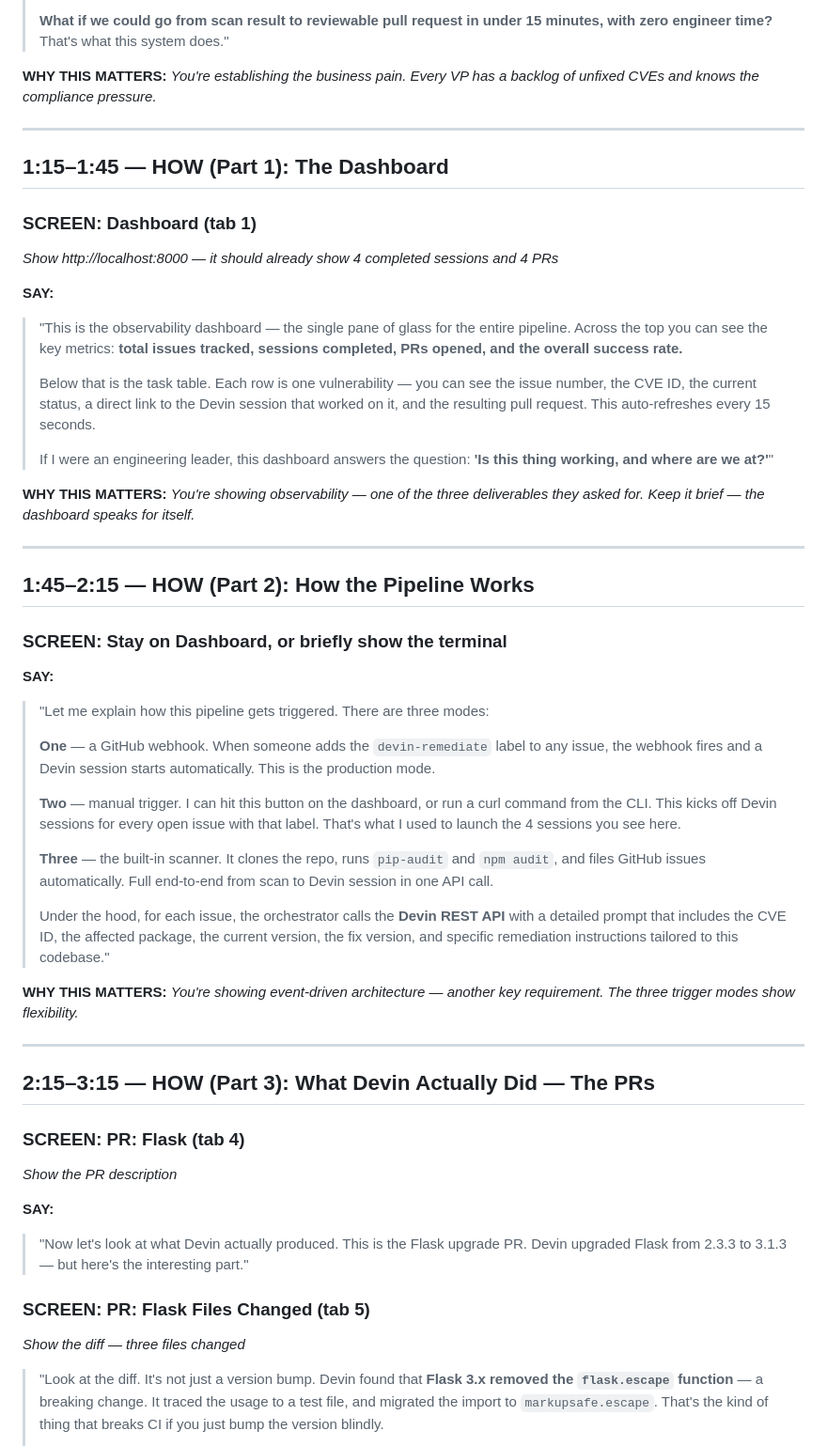
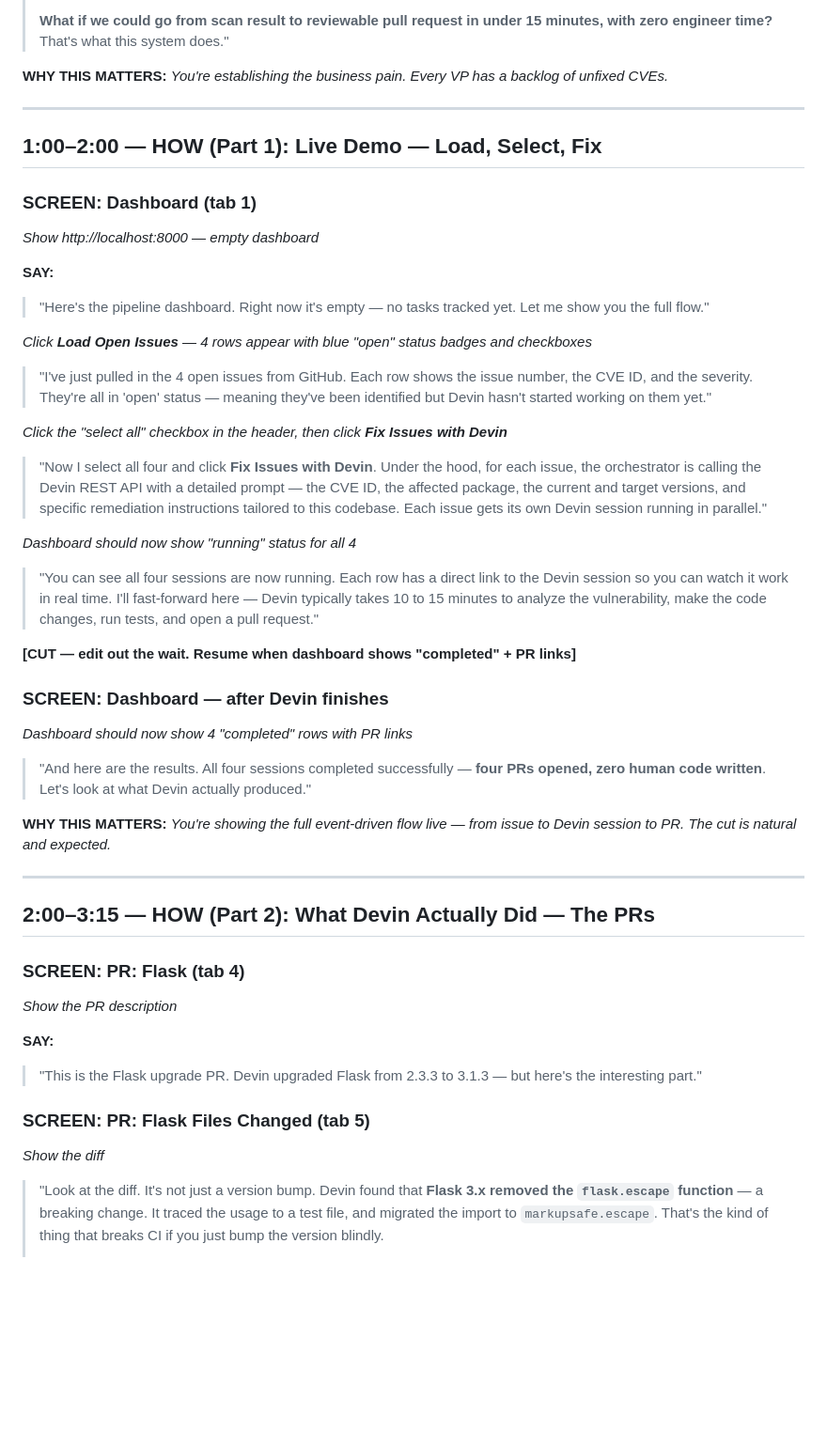
Before and after one commit to bsunders/devin-exercise, a Markdown page: docs/demo-script-5min.md, the part around one of its changes. Shown at 94% size. Rendered like a GitHub page; blank space fills up the shorter version.

```diff
--- a/docs/demo-script-5min.md
+++ b/docs/demo-script-5min.md
@@ -59,55 +74,51 @@ The numbers change each time you reset. Just navigate to them manually.
 >
 > **What if we could go from scan result to reviewable pull request in under 15 minutes, with zero engineer time?** That's what this system does."
 
-**WHY THIS MATTERS:** *You're establishing the business pain. Every VP has a backlog of unfixed CVEs and knows the compliance pressure.*
+**WHY THIS MATTERS:** *You're establishing the business pain. Every VP has a backlog of unfixed CVEs.*
 
 ---
 
-## 1:15–1:45 — HOW (Part 1): The Dashboard
+## 1:00–2:00 — HOW (Part 1): Live Demo — Load, Select, Fix
 
 ### SCREEN: Dashboard (tab 1)
-*Show http://localhost:8000 — it should already show 4 completed sessions and 4 PRs*
+*Show http://localhost:8000 — empty dashboard*
 
 **SAY:**
-> "This is the observability dashboard — the single pane of glass for the entire pipeline. Across the top you can see the key metrics: **total issues tracked, sessions completed, PRs opened, and the overall success rate.**
->
-> Below that is the task table. Each row is one vulnerability — you can see the issue number, the CVE ID, the current status, a direct link to the Devin session that worked on it, and the resulting pull request. This auto-refreshes every 15 seconds.
->
-> If I were an engineering leader, this dashboard answers the question: **'Is this thing working, and where are we at?'**"
+> "Here's the pipeline dashboard. Right now it's empty — no tasks tracked yet. Let me show you the full flow."
 
-**WHY THIS MATTERS:** *You're showing observability — one of the three deliverables they asked for. Keep it brief — the dashboard speaks for itself.*
+*Click **Load Open Issues** — 4 rows appear with blue "open" status badges and checkboxes*
+
+> "I've just pulled in the 4 open issues from GitHub. Each row shows the issue number, the CVE ID, and the severity. They're all in 'open' status — meaning they've been identified but Devin hasn't started working on them yet."
+
+*Click the "select all" checkbox in the header, then click **Fix Issues with Devin***
+
+> "Now I select all four and click **Fix Issues with Devin**. Under the hood, for each issue, the orchestrator is calling the Devin REST API with a detailed prompt — the CVE ID, the affected package, the current and target versions, and specific remediation instructions tailored to this codebase. Each issue gets its own Devin session running in parallel."
+
+*Dashboard should now show "running" status for all 4*
+
+> "You can see all four sessions are now running. Each row has a direct link to the Devin session so you can watch it work in real time. I'll fast-forward here — Devin typically takes 10 to 15 minutes to analyze the vulnerability, make the code changes, run tests, and open a pull request."
+
+**[CUT — edit out the wait. Resume when dashboard shows "completed" + PR links]**
+
+### SCREEN: Dashboard — after Devin finishes
+*Dashboard should now show 4 "completed" rows with PR links*
+
+> "And here are the results. All four sessions completed successfully — **four PRs opened, zero human code written**. Let's look at what Devin actually produced."
+
+**WHY THIS MATTERS:** *You're showing the full event-driven flow live — from issue to Devin session to PR. The cut is natural and expected.*
 
 ---
 
-## 1:45–2:15 — HOW (Part 2): How the Pipeline Works
-
-### SCREEN: Stay on Dashboard, or briefly show the terminal
-
-**SAY:**
-> "Let me explain how this pipeline gets triggered. There are three modes:
->
-> **One** — a GitHub webhook. When someone adds the `devin-remediate` label to any issue, the webhook fires and a Devin session starts automatically. This is the production mode.
->
-> **Two** — manual trigger. I can hit this button on the dashboard, or run a curl command from the CLI. This kicks off Devin sessions for every open issue with that label. That's what I used to launch the 4 sessions you see here.
->
-> **Three** — the built-in scanner. It clones the repo, runs `pip-audit` and `npm audit`, and files GitHub issues automatically. Full end-to-end from scan to Devin session in one API call.
->
-> Under the hood, for each issue, the orchestrator calls the **Devin REST API** with a detailed prompt that includes the CVE ID, the affected package, the current version, the fix version, and specific remediation instructions tailored to this codebase."
-
-**WHY THIS MATTERS:** *You're showing event-driven architecture — another key requirement. The three trigger modes show flexibility.*
-
----
-
-## 2:15–3:15 — HOW (Part 3): What Devin Actually Did — The PRs
+## 2:00–3:15 — HOW (Part 2): What Devin Actually Did — The PRs
 
 ### SCREEN: PR: Flask (tab 4)
 *Show the PR description*
 
 **SAY:**
-> "Now let's look at what Devin actually produced. This is the Flask upgrade PR. Devin upgraded Flask from 2.3.3 to 3.1.3 — but here's the interesting part."
+> "This is the Flask upgrade PR. Devin upgraded Flask from 2.3.3 to 3.1.3 — but here's the interesting part."
 
 ### SCREEN: PR: Flask Files Changed (tab 5)
-*Show the diff — three files changed*
+*Show the diff*
 
 > "Look at the diff. It's not just a version bump. Devin found that **Flask 3.x removed the `flask.escape` function** — a breaking change. It traced the usage to a test file, and migrated the import to `markupsafe.escape`. That's the kind of thing that breaks CI if you just bump the version blindly.
 >
```
Also changed, not shown: other parts of docs/demo-script-5min.md (+58 -45 lines).
